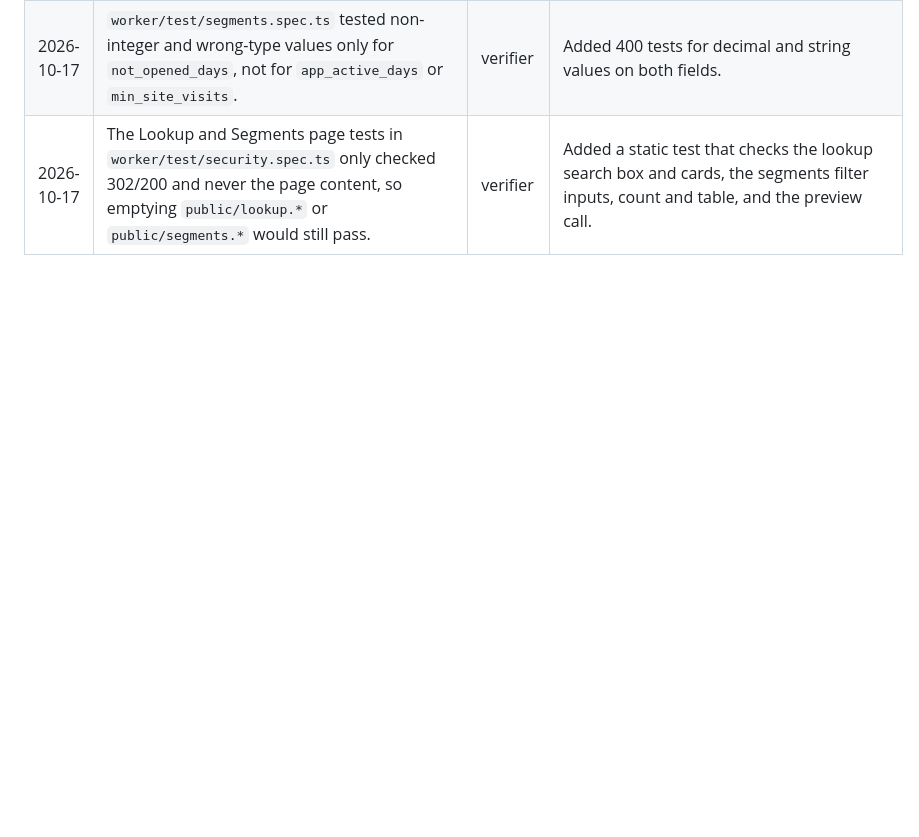
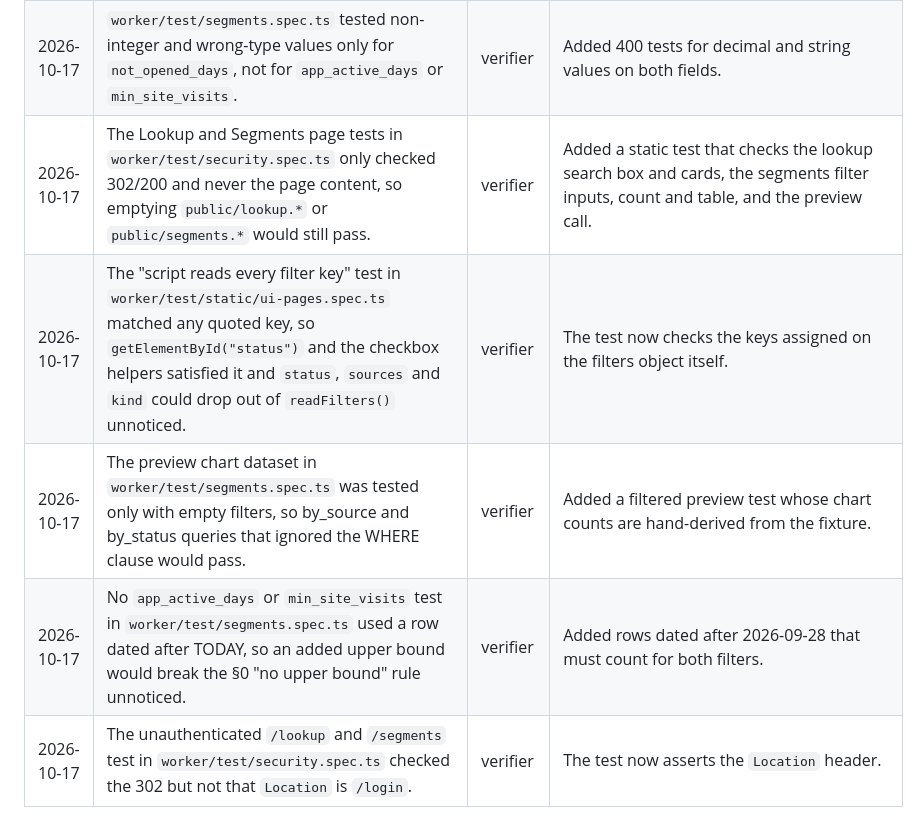
Before and after one commit to ecroatt/tpo-cdp, a Markdown page: AI_LOG.md, the part around the change. Drawn GitHub-style; blank space fills up the shorter version.

Commit message:
Log Phase 2 third-pass verifier gaps in AI_LOG.md
Co-Authored-By: Claude Opus 5.5 <noreply@anthropic.com>

```diff
--- a/AI_LOG.md
+++ b/AI_LOG.md
@@ -19,3 +19,7 @@ Where the AI got it wrong while building this, who caught it, and how it was fix
 | 2026-10-17 | `worker/test/segments.spec.ts` never sent a non-object body (`null`, array, string, number) to `POST /api/segments/preview`, so the body-type guard could break unnoticed. | verifier | Added a 400 test for each non-object body. |
 | 2026-10-17 | `worker/test/segments.spec.ts` tested non-integer and wrong-type values only for `not_opened_days`, not for `app_active_days` or `min_site_visits`. | verifier | Added 400 tests for decimal and string values on both fields. |
 | 2026-10-17 | The Lookup and Segments page tests in `worker/test/security.spec.ts` only checked 302/200 and never the page content, so emptying `public/lookup.*` or `public/segments.*` would still pass. | verifier | Added a static test that checks the lookup search box and cards, the segments filter inputs, count and table, and the preview call. |
+| 2026-10-17 | The "script reads every filter key" test in `worker/test/static/ui-pages.spec.ts` matched any quoted key, so `getElementById("status")` and the checkbox helpers satisfied it and `status`, `sources` and `kind` could drop out of `readFilters()` unnoticed. | verifier | The test now checks the keys assigned on the filters object itself. |
+| 2026-10-17 | The preview chart dataset in `worker/test/segments.spec.ts` was tested only with empty filters, so by_source and by_status queries that ignored the WHERE clause would pass. | verifier | Added a filtered preview test whose chart counts are hand-derived from the fixture. |
+| 2026-10-17 | No `app_active_days` or `min_site_visits` test in `worker/test/segments.spec.ts` used a row dated after TODAY, so an added upper bound would break the §0 "no upper bound" rule unnoticed. | verifier | Added rows dated after 2026-09-28 that must count for both filters. |
+| 2026-10-17 | The unauthenticated `/lookup` and `/segments` test in `worker/test/security.spec.ts` checked the 302 but not that `Location` is `/login`. | verifier | The test now asserts the `Location` header. |
```
